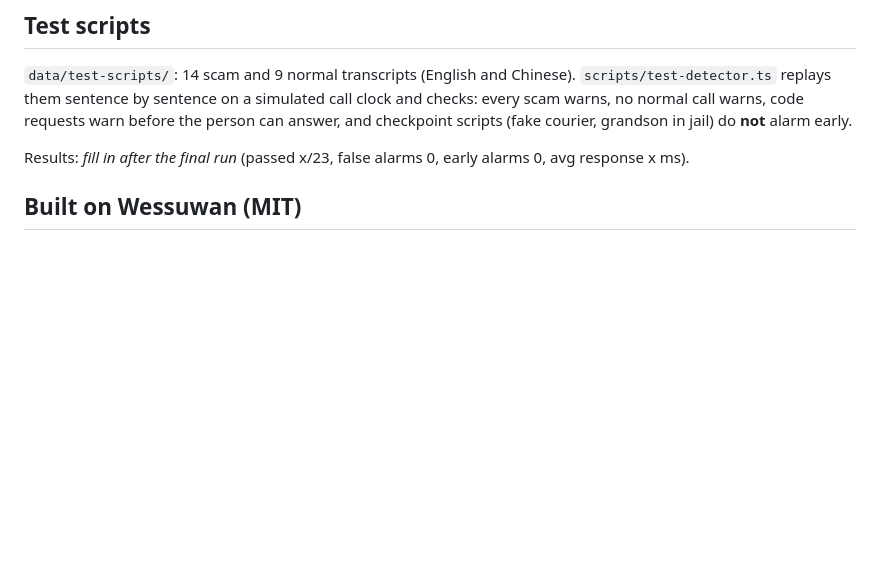
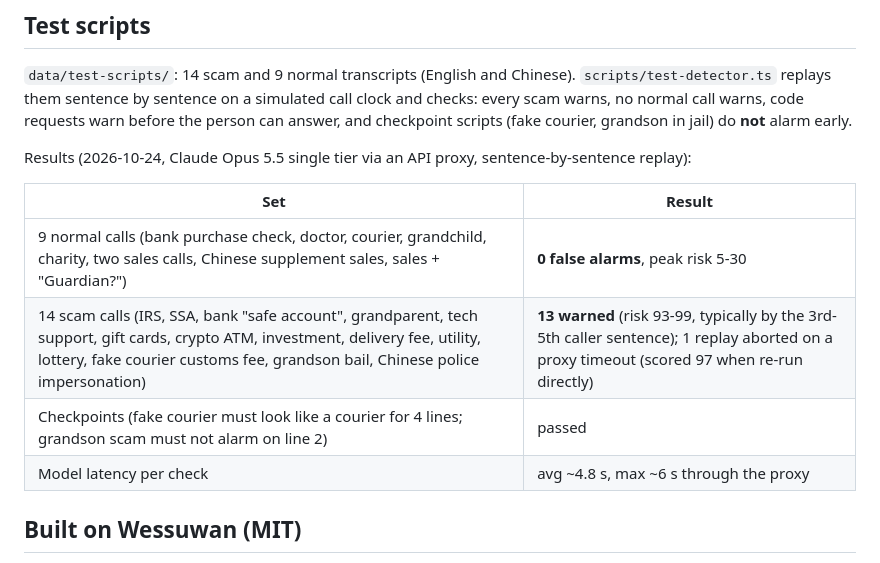
Before and after one commit to JunyiChi/guardian-line, a Markdown page: README.md, the part around the change. Rendered like a GitHub page; blank space fills up the shorter version.

Commit message:
README: replay results
Co-Authored-By: Claude Fable 5.1 <noreply@anthropic.com>

```diff
--- a/README.md
+++ b/README.md
@@ -55,7 +55,14 @@ Debug without a model key: `POST /demo/action?callSid=<SIM-…>&action=whisper_s
 
 `data/test-scripts/`: 14 scam and 9 normal transcripts (English and Chinese). `scripts/test-detector.ts` replays them sentence by sentence on a simulated call clock and checks: every scam warns, no normal call warns, code requests warn before the person can answer, and checkpoint scripts (fake courier, grandson in jail) do **not** alarm early.
 
-Results: _fill in after the final run_ (passed x/23, false alarms 0, early alarms 0, avg response x ms).
+Results (2026-10-24, Claude Opus 5.5 single tier via an API proxy, sentence-by-sentence replay):
+
+| Set | Result |
+|---|---|
+| 9 normal calls (bank purchase check, doctor, courier, grandchild, charity, two sales calls, Chinese supplement sales, sales + "Guardian?") | **0 false alarms**, peak risk 5-30 |
+| 14 scam calls (IRS, SSA, bank "safe account", grandparent, tech support, gift cards, crypto ATM, investment, delivery fee, utility, lottery, fake courier customs fee, grandson bail, Chinese police impersonation) | **13 warned** (risk 93-99, typically by the 3rd-5th caller sentence); 1 replay aborted on a proxy timeout (scored 97 when re-run directly) |
+| Checkpoints (fake courier must look like a courier for 4 lines; grandson scam must not alarm on line 2) | passed |
+| Model latency per check | avg ~4.8 s, max ~6 s through the proxy |
 
 ## Built on Wessuwan (MIT)
 
```
